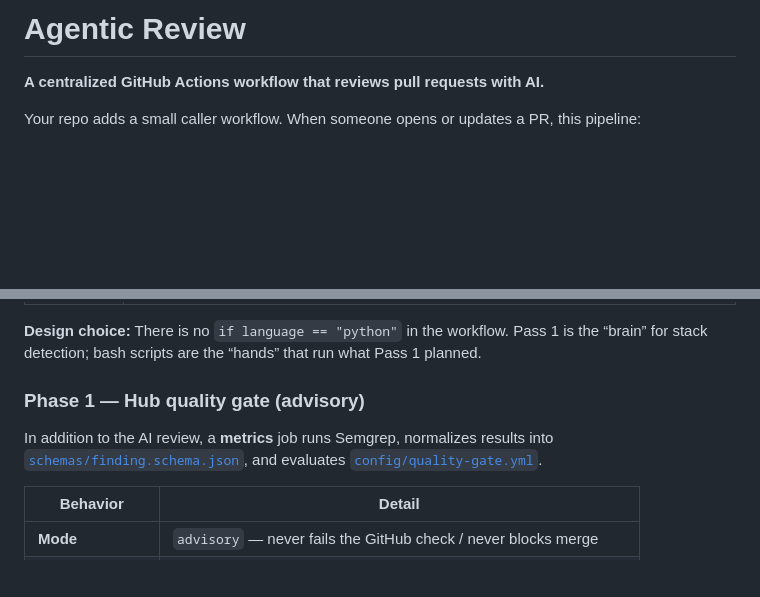
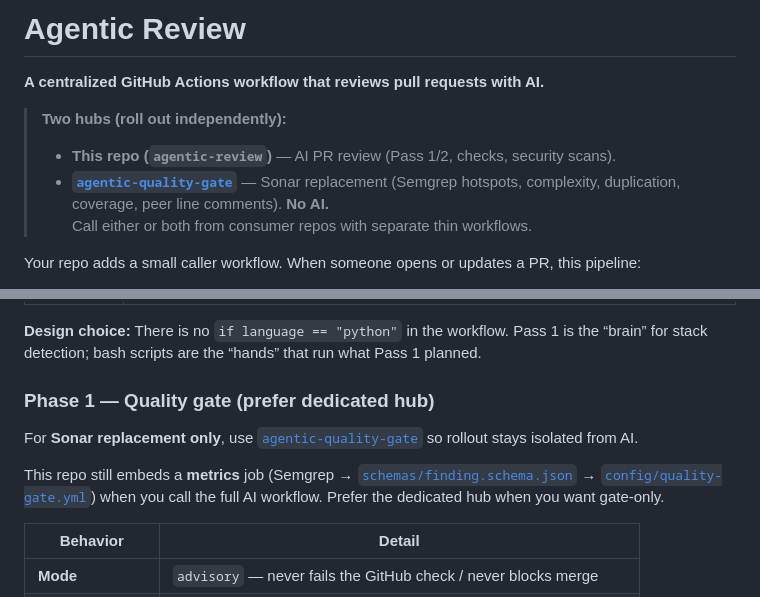
Before and after one commit to pulumamidi-harsha/agentic-review, a Markdown page: README.md, 2 parts joined by grey strips. GitHub-like rendering; blank space fills up the shorter version.

Commit message:
docs: point Sonar-replacement rollout at agentic-quality-gate hub.
Co-authored-by: Cursor <cursoragent@cursor.com>

```diff
--- a/README.md
+++ b/README.md
@@ -1,6 +1,11 @@
 # Agentic Review
 
 **A centralized GitHub Actions workflow that reviews pull requests with AI.**
+
+> **Two hubs (roll out independently):**
+> - **This repo (`agentic-review`)** — AI PR review (Pass 1/2, checks, security scans).
+> - **[`agentic-quality-gate`](https://github.com/pulumamidi-harsha/agentic-quality-gate)** — Sonar replacement (Semgrep hotspots, complexity, duplication, coverage, peer line comments). **No AI.**
+> Call either or both from consumer repos with separate thin workflows.
 
 Your repo adds a small caller workflow. When someone opens or updates a PR, this pipeline:
 
@@ -43,9 +48,11 @@ Your repo adds a small caller workflow. When someone opens or updates a PR, this
 
 **Design choice:** There is no `if language == "python"` in the workflow. Pass 1 is the “brain” for stack detection; bash scripts are the “hands” that run what Pass 1 planned.
 
-### Phase 1 — Hub quality gate (advisory)
+### Phase 1 — Quality gate (prefer dedicated hub)
 
-In addition to the AI review, a **metrics** job runs Semgrep, normalizes results into [`schemas/finding.schema.json`](schemas/finding.schema.json), and evaluates [`config/quality-gate.yml`](config/quality-gate.yml).
+For **Sonar replacement only**, use [`agentic-quality-gate`](https://github.com/pulumamidi-harsha/agentic-quality-gate) so rollout stays isolated from AI.
+
+This repo still embeds a **metrics** job (Semgrep → [`schemas/finding.schema.json`](schemas/finding.schema.json) → [`config/quality-gate.yml`](config/quality-gate.yml)) when you call the full AI workflow. Prefer the dedicated hub when you want gate-only.
 
 | Behavior | Detail |
 |----------|--------|
```
